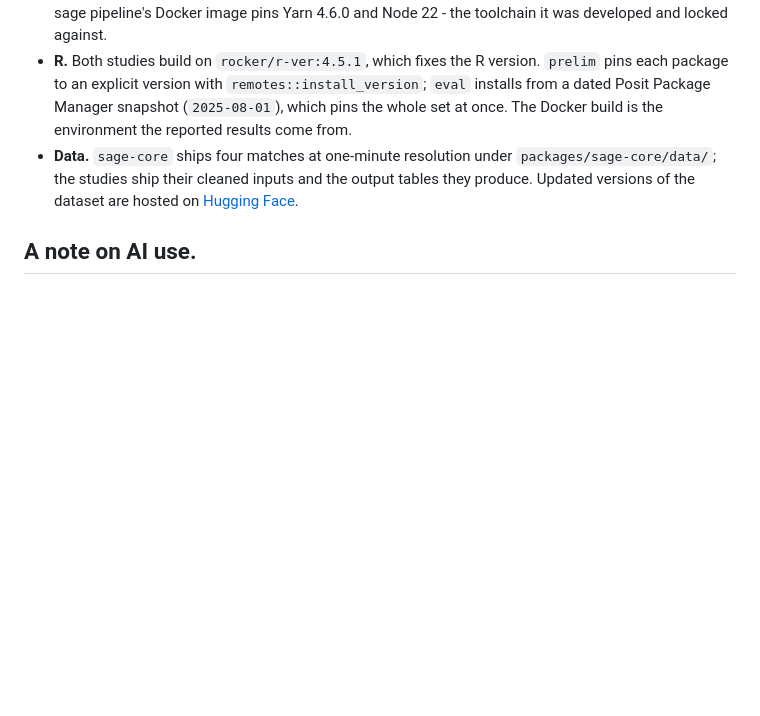
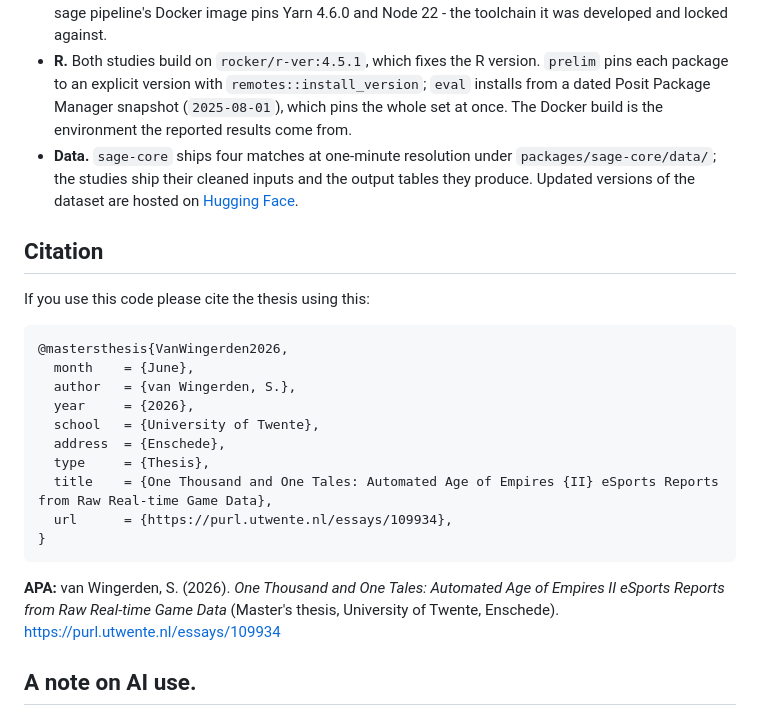
Before and after one commit to Siewart/sage, a Markdown page: README.md, the part around the change. Rendered like a GitHub page; blank space fills up the shorter version.

Commit message:
Enhance README with citation
Added citation section to README

````diff
--- a/README.md
+++ b/README.md
@@ -73,6 +73,24 @@ Needs a TeX Live install with `latexmk` (and `chktex` / `tex-fmt` for lint and f
 - **R.** Both studies build on `rocker/r-ver:4.5.1`, which fixes the R version. `prelim` pins each package to an explicit version with `remotes::install_version`; `eval` installs from a dated Posit Package Manager snapshot (`2025-08-01`), which pins the whole set at once. The Docker build is the environment the reported results come from.
 - **Data.** `sage-core` ships four matches at one-minute resolution under `packages/sage-core/data/`; the studies ship their cleaned inputs and the output tables they produce. Updated versions of the dataset are hosted on [Hugging Face](https://huggingface.co/datasets/Siewart/sage).
 
+## Citation
+
+If you use this code please cite the thesis using this:
+```
+@mastersthesis{VanWingerden2026,
+  month    = {June},
+  author   = {van Wingerden, S.},
+  year     = {2026},
+  school   = {University of Twente},
+  address  = {Enschede},
+  type     = {Thesis},
+  title    = {One Thousand and One Tales: Automated Age of Empires {II} eSports Reports from Raw Real-time Game Data},
+  url      = {https://purl.utwente.nl/essays/109934},
+}
+```
+
+**APA:** van Wingerden, S. (2026). _One Thousand and One Tales: Automated Age of Empires II eSports Reports from Raw Real-time Game Data_ (Master's thesis, University of Twente, Enschede). https://purl.utwente.nl/essays/109934
+
 ## A note on AI use.
 
 LLMs were used both inside the pipeline (Gemini, as one of the realisers) and as a writing and coding assistant while putting the rest together. Where it matters for a result it is called out in the relevant README or thesis chapter. All design choices and interpretations were human made. For example this README was written by AI, but all contents have been predecided, checked, and edited by a human.
````
